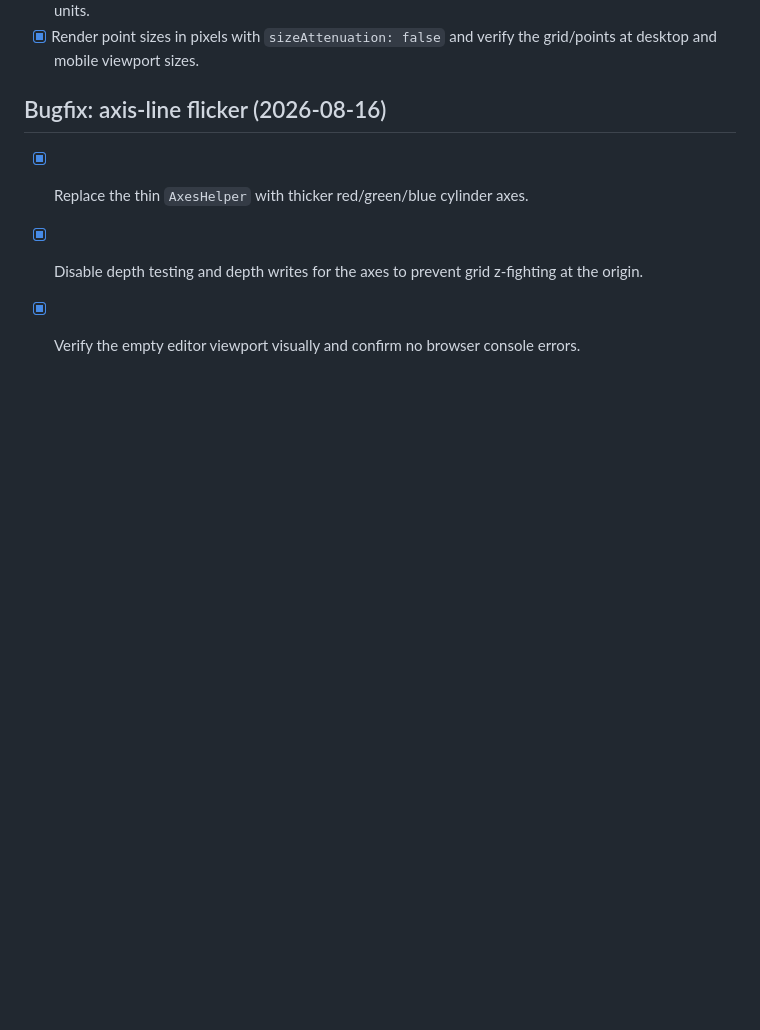
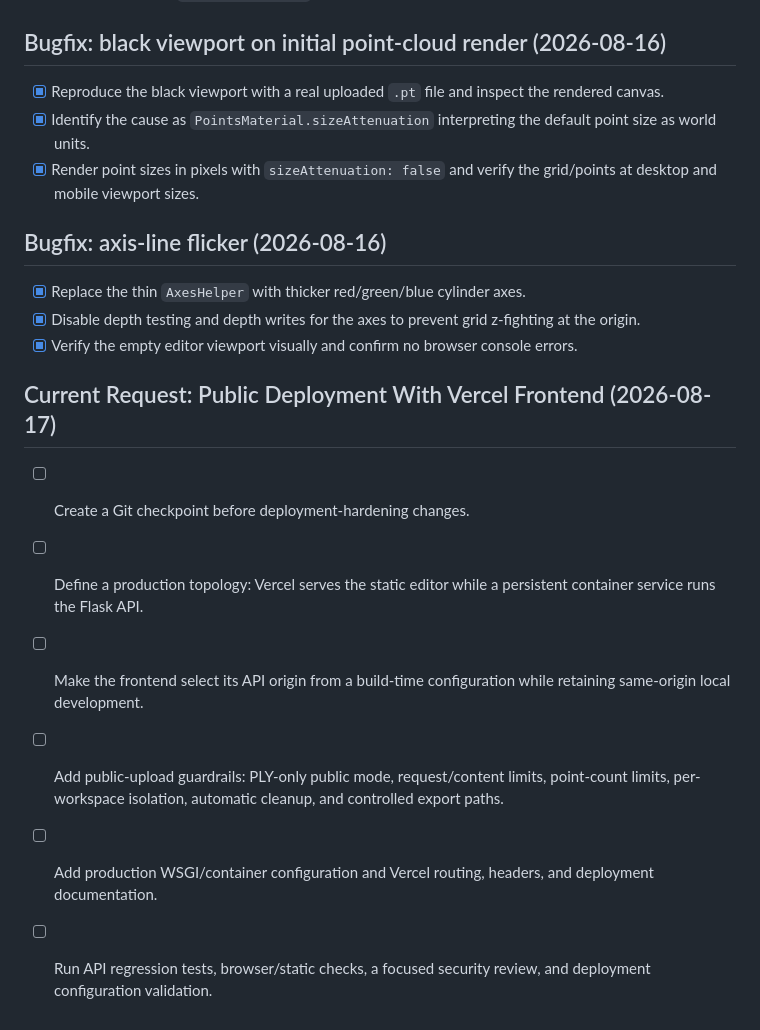
Before and after one commit to qianqqqqqXZQ/3D-Editor, a Markdown page: project-work/plans.md, the part around the change. Drawn GitHub-style; blank space fills up the shorter version.

Commit message:
chore: record public deployment hardening plan

```diff
--- a/project-work/plans.md
+++ b/project-work/plans.md
@@ -79,3 +79,12 @@ py -3.13 -m py_compile app.py
 - [x] Replace the thin `AxesHelper` with thicker red/green/blue cylinder axes.
 - [x] Disable depth testing and depth writes for the axes to prevent grid z-fighting at the origin.
 - [x] Verify the empty editor viewport visually and confirm no browser console errors.
+
+## Current Request: Public Deployment With Vercel Frontend (2026-08-17)
+
+- [ ] Create a Git checkpoint before deployment-hardening changes.
+- [ ] Define a production topology: Vercel serves the static editor while a persistent container service runs the Flask API.
+- [ ] Make the frontend select its API origin from a build-time configuration while retaining same-origin local development.
+- [ ] Add public-upload guardrails: PLY-only public mode, request/content limits, point-count limits, per-workspace isolation, automatic cleanup, and controlled export paths.
+- [ ] Add production WSGI/container configuration and Vercel routing, headers, and deployment documentation.
+- [ ] Run API regression tests, browser/static checks, a focused security review, and deployment configuration validation.
```
Also changed, not shown: project-work/agents.md (+6 -0 lines).
